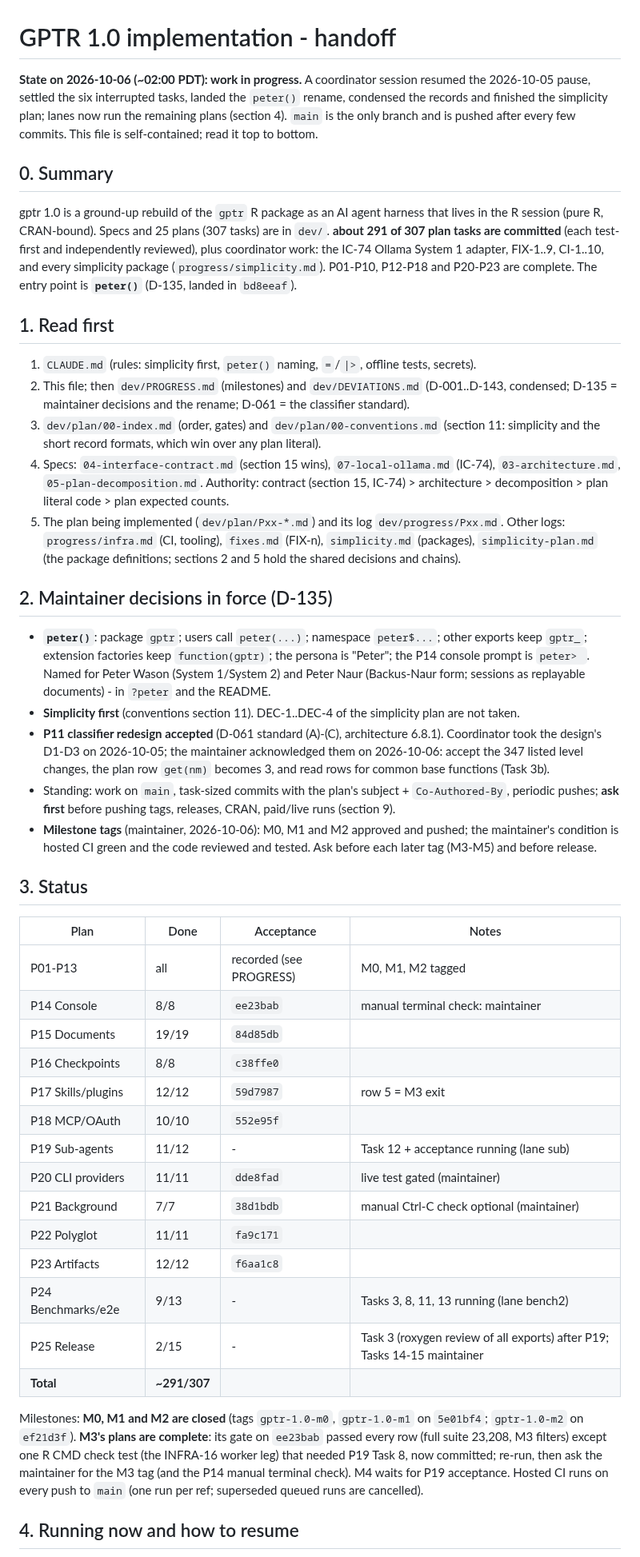
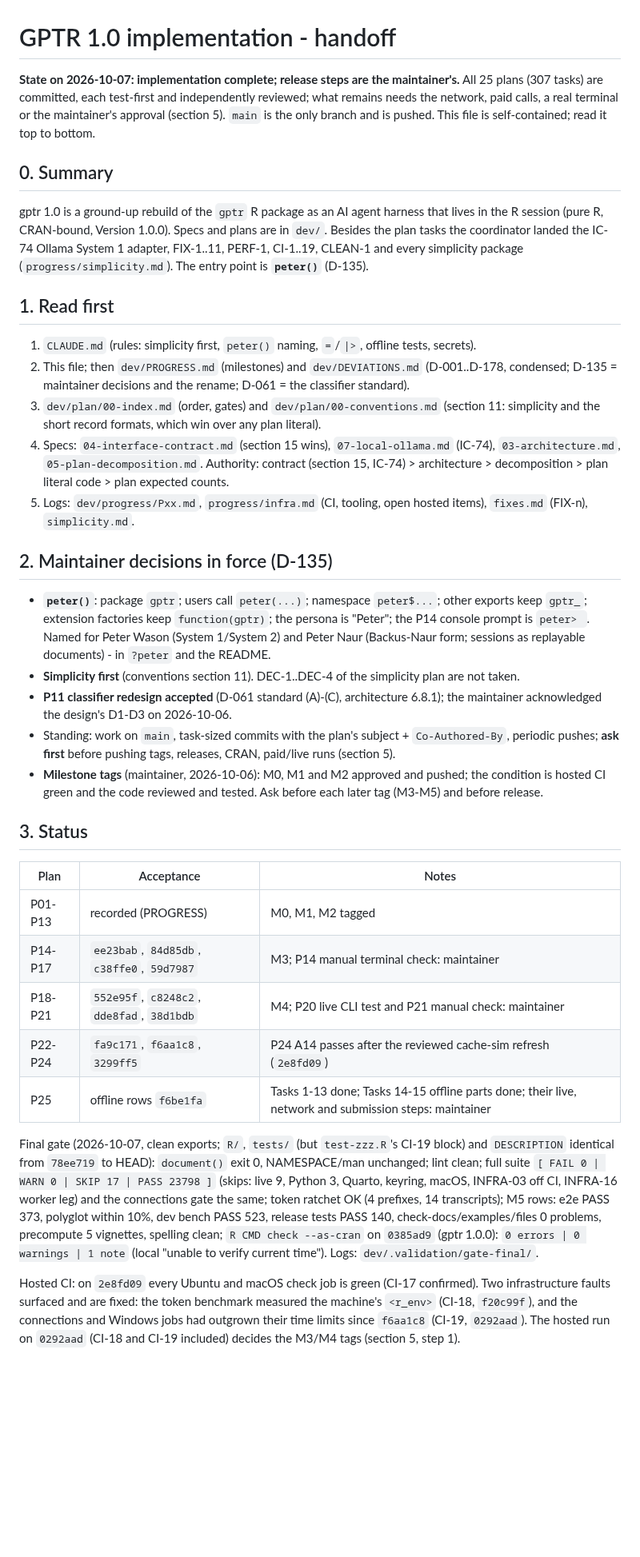
Before and after one commit to Broccolito/gptr, a Markdown page: dev/HANDOFF.md, the part around one of its changes. Shown at 80% size. Rendered like a GitHub page; blank space fills up the shorter version.

Commit message:
docs: bring HANDOFF and PROGRESS to the end of implementation [skip ci]
Co-Authored-By: Claude Opus 5.5 <noreply@anthropic.com>

```diff
--- a/dev/HANDOFF.md
+++ b/dev/HANDOFF.md
@@ -1,31 +1,29 @@
 # GPTR 1.0 implementation - handoff
 
-**State on 2026-10-06 (~02:00 PDT): work in progress.** A coordinator session resumed the 2026-10-05
-pause, settled the six interrupted tasks, landed the `peter()` rename, condensed the records and
-finished the simplicity plan; lanes now run the remaining plans (section 4). `main` is the only branch
-and is pushed after every few commits. This file is self-contained; read it top to bottom.
+**State on 2026-10-07: implementation complete; release steps are the maintainer's.** All
+25 plans (307 tasks) are committed, each test-first and independently reviewed; what remains needs
+the network, paid calls, a real terminal or the maintainer's approval (section 5). `main` is the only
+branch and is pushed. This file is self-contained; read it top to bottom.
 
 ## 0. Summary
 
 gptr 1.0 is a ground-up rebuild of the `gptr` R package as an AI agent harness that lives in the R
-session (pure R, CRAN-bound). Specs and 25 plans (307 tasks) are in `dev/`. **about 291 of 307 plan tasks
-are committed** (each test-first and independently reviewed), plus coordinator work: the IC-74 Ollama
-System 1 adapter, FIX-1..9, CI-1..10, and every simplicity package (`progress/simplicity.md`). P01-P10,
-P12-P18 and P20-P23 are complete. The entry point is **`peter()`** (D-135, landed in `bd8eeaf`).
+session (pure R, CRAN-bound, Version 1.0.0). Specs and plans are in `dev/`. Besides the plan tasks the
+coordinator landed the IC-74 Ollama System 1 adapter, FIX-1..11, PERF-1, CI-1..19, CLEAN-1 and every
+simplicity package (`progress/simplicity.md`). The entry point is **`peter()`** (D-135).
 
 ## 1. Read first
 
 1. `CLAUDE.md` (rules: simplicity first, `peter()` naming, `=`/`|>`, offline tests, secrets).
-2. This file; then `dev/PROGRESS.md` (milestones) and `dev/DEVIATIONS.md` (D-001..D-143, condensed;
+2. This file; then `dev/PROGRESS.md` (milestones) and `dev/DEVIATIONS.md` (D-001..D-178, condensed;
    D-135 = maintainer decisions and the rename; D-061 = the classifier standard).
 3. `dev/plan/00-index.md` (order, gates) and `dev/plan/00-conventions.md` (section 11: simplicity and
    the short record formats, which win over any plan literal).
 4. Specs: `04-interface-contract.md` (section 15 wins), `07-local-ollama.md` (IC-74),
    `03-architecture.md`, `05-plan-decomposition.md`. Authority: contract (section 15, IC-74) >
    architecture > decomposition > plan literal code > plan expected counts.
-5. The plan being implemented (`dev/plan/Pxx-*.md`) and its log `dev/progress/Pxx.md`. Other logs:
-   `progress/infra.md` (CI, tooling), `fixes.md` (FIX-n), `simplicity.md` (packages),
-   `simplicity-plan.md` (the package definitions; sections 2 and 5 hold the shared decisions and chains).
+5. Logs: `dev/progress/Pxx.md`, `progress/infra.md` (CI, tooling, open hosted items), `fixes.md`
+   (FIX-n), `simplicity.md`.
 
 ## 2. Maintainer decisions in force (D-135)
 
@@ -34,38 +32,33 @@ P12-P18 and P20-P23 are complete. The entry point is **`peter()`** (D-135, lande
   `peter> `. Named for Peter Wason (System 1/System 2) and Peter Naur (Backus-Naur form; sessions as
   replayable documents) - in `?peter` and the README.
 - **Simplicity first** (conventions section 11). DEC-1..DEC-4 of the simplicity plan are not taken.
-- **P11 classifier redesign accepted** (D-061 standard (A)-(C), architecture 6.8.1). Coordinator took
-  the design's D1-D3 on 2026-10-05; the maintainer acknowledged them on 2026-10-06: accept the 347 listed level changes,
-  the plan row `get(nm)` becomes 3, and read rows for common base functions (Task 3b).
+- **P11 classifier redesign accepted** (D-061 standard (A)-(C), architecture 6.8.1); the maintainer
+  acknowledged the design's D1-D3 on 2026-10-06.
 - Standing: work on `main`, task-sized commits with the plan's subject + `Co-Authored-By`, periodic
-  pushes; **ask first** before pushing tags, releases, CRAN, paid/live runs (section 9).
-- **Milestone tags** (maintainer, 2026-10-06): M0, M1 and M2 approved and pushed; the maintainer's condition is
+  pushes; **ask first** before pushing tags, releases, CRAN, paid/live runs (section 5).
+- **Milestone tags** (maintainer, 2026-10-06): M0, M1 and M2 approved and pushed; the condition is
   hosted CI green and the code reviewed and tested. Ask before each later tag (M3-M5) and before release.
 
 ## 3. Status
 
-| Plan | Done | Acceptance | Notes |
-|---|---|---|---|
-| P01-P13 | all | recorded (see PROGRESS) | M0, M1, M2 tagged |
-| P14 Console | 8/8 | `ee23bab` | manual terminal check: maintainer |
-| P15 Documents | 19/19 | `84d85db` | |
-| P16 Checkpoints | 8/8 | `c38ffe0` | |
-| P17 Skills/plugins | 12/12 | `59d7987` | row 5 = M3 exit |
-| P18 MCP/OAuth | 10/10 | `552e95f` | |
-| P19 Sub-agents | 11/12 | - | Task 12 + acceptance running (lane sub) |
-| P20 CLI providers | 11/11 | `dde8fad` | live test gated (maintainer) |
-| P21 Background | 7/7 | `38d1bdb` | manual Ctrl-C check optional (maintainer) |
-| P22 Polyglot | 11/11 | `fa9c171` | |
-| P23 Artifacts | 12/12 | `f6aa1c8` | |
-| P24 Benchmarks/e2e | 9/13 | - | Tasks 3, 8, 11, 13 running (lane bench2) |
-| P25 Release | 2/15 | - | Task 3 (roxygen review of all exports) after P19; Tasks 14-15 maintainer |
-| **Total** | **~291/307** | | |
+| Plan | Acceptance | Notes |
+|---|---|---|
+| P01-P13 | recorded (PROGRESS) | M0, M1, M2 tagged |
+| P14-P17 | `ee23bab`, `84d85db`, `c38ffe0`, `59d7987` | M3; P14 manual terminal check: maintainer |
+| P18-P21 | `552e95f`, `c8248c2`, `dde8fad`, `38d1bdb` | M4; P20 live CLI test and P21 manual check: maintainer |
+| P22-P24 | `fa9c171`, `f6aa1c8`, `3299ff5` | P24 A14 passes after the reviewed cache-sim refresh (`2e8fd09`) |
+| P25 | offline rows `f6be1fa` | Tasks 1-13 done; Tasks 14-15 offline parts done; their live, network and submission steps: maintainer |
 
-Milestones: **M0, M1 and M2 are closed** (tags `gptr-1.0-m0`, `gptr-1.0-m1` on `5e01bf4`; `gptr-1.0-m2` on
-`ef21d3f`). **M3's plans are complete**: its gate on `ee23bab` passed every row (full suite 23,208, M3 filters)
-except one R CMD check test (the INFRA-16 worker leg) that needed P19 Task 8, now committed; re-run, then
-ask the maintainer for the M3 tag (and the P14 manual terminal check). M4 waits for P19 acceptance. Hosted
-CI runs on every push to `main` (one run per ref; superseded queued runs are cancelled).
+Final gate (2026-10-07, clean exports; `R/`, `tests/` (but `test-zzz.R`'s CI-19 block) and `DESCRIPTION`
+identical from `78ee719` to HEAD): `document()` exit 0, NAMESPACE/man unchanged; lint clean; full suite
+`[ FAIL 0 | WARN 0 | SKIP 17 | PASS 23798 ]` (skips: live 9, Python 3, Quarto, keyring, macOS, INFRA-03 off CI,
+INFRA-16 worker leg) and the connections gate the same; token ratchet OK (4 prefixes, 14 transcripts); M5 rows: e2e
+PASS 373, polyglot within 10%, dev bench PASS 523, release tests PASS 140, check-docs/examples/files 0 problems,
+precompute 5 vignettes, spelling clean; `R CMD check --as-cran` on `0385ad9` (gptr 1.0.0): `0 errors | 0 warnings
+| 1 note` (local "unable to verify current time"). Logs: `dev/.validation/gate-final/`.
 
-## 4. Running now and how to resume
+Hosted CI: on `2e8fd09` every Ubuntu and macOS check job is green (CI-17 confirmed). Two infrastructure faults
+surfaced and are fixed: the token benchmark measured the machine's `<r_env>` (CI-18, `f20c99f`), and the
+connections and Windows jobs had outgrown their time limits since `f6aa1c8` (CI-19, `0292aad`).
+The hosted run on `0292aad` (CI-18 and CI-19 included) decides the M3/M4 tags (section 5, step 1).
 
```
Also changed, not shown: other parts of dev/HANDOFF.md (+57 -73 lines), dev/PROGRESS.md (+8 -3 lines).
